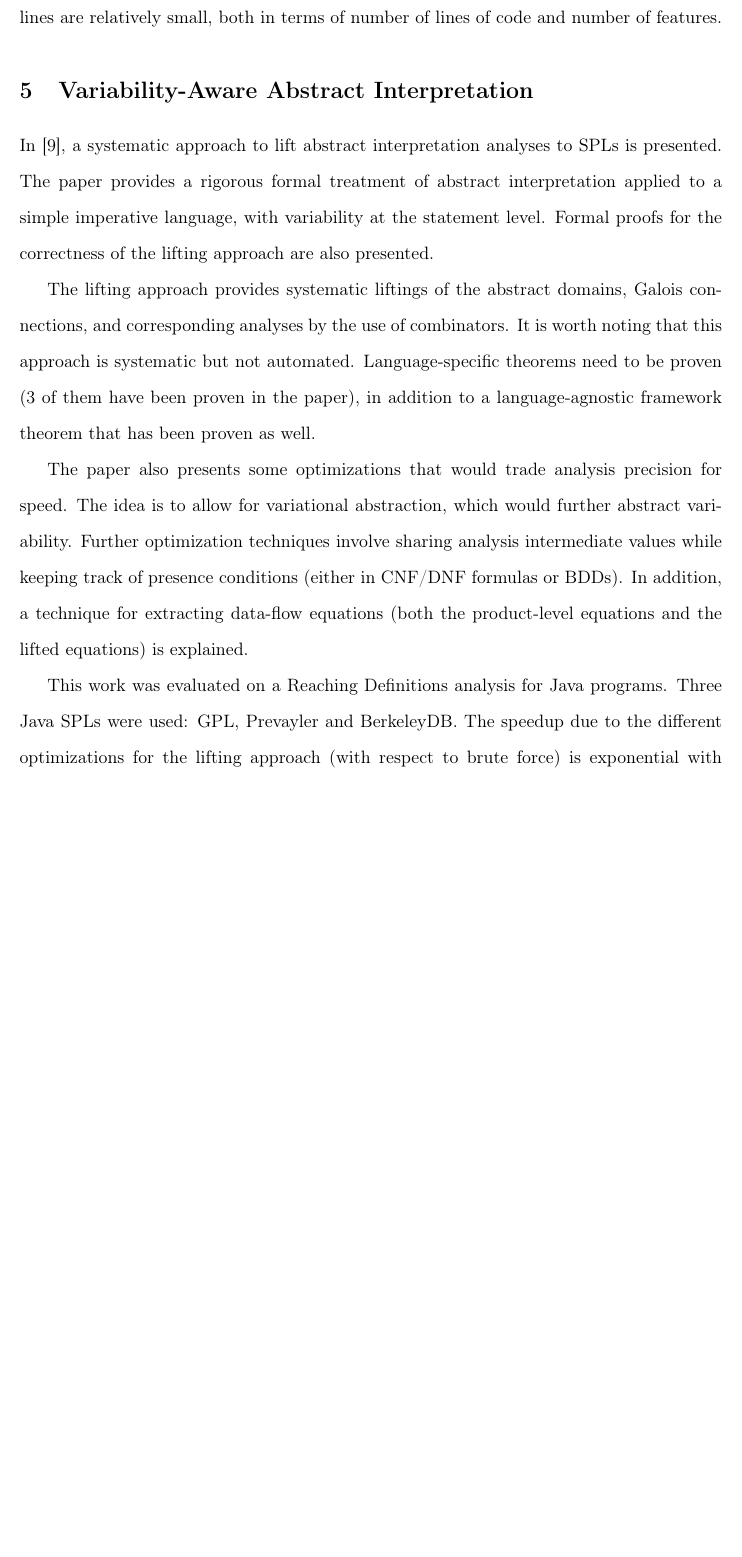
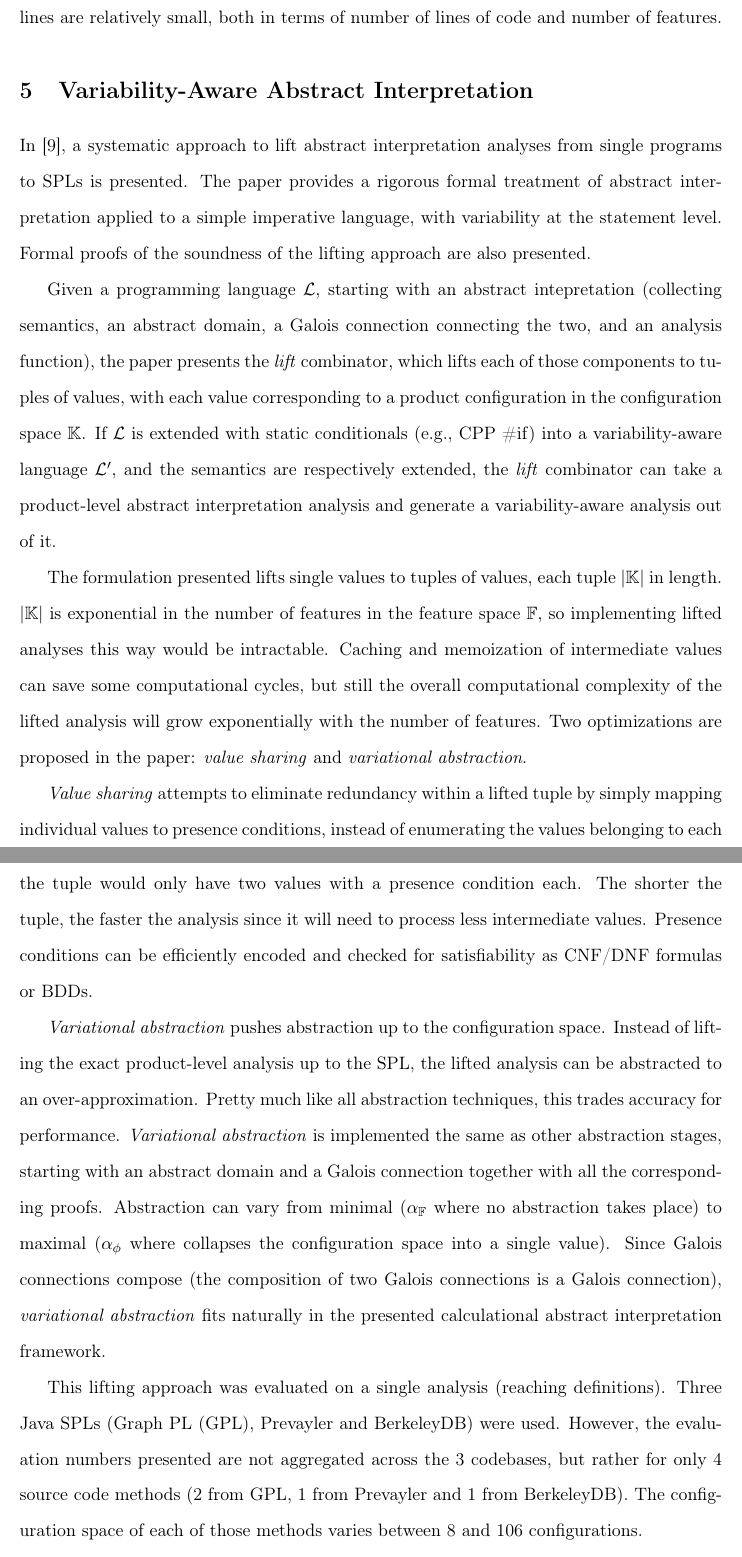
Before and after one commit to ramyshahin/ProductLineAnalysis, a LaTeX document (doc/quals/quals.tex): part of page 4 of 10 before the commit and two parts of pages 4 and 5 of 11 after it, the two joined at a grey line, cut so that both start at the same text, the shorter picture padded with empty space. Compiled offline with pdfLaTeX.

Commit message:
Abstract Interpretation - take 2

```diff
--- a/doc/quals/quals.tex
+++ b/doc/quals/quals.tex
@@ -60,13 +60,23 @@ The type checker has been evaluated on 5 Java product lines, ranging from 9 to 4
 
 \section{Variability-Aware Abstract Interpretation}
 
-In \cite{Midtgaard:2015}, a systematic approach to lift abstract interpretation analyses to SPLs is presented. The paper provides a rigorous  formal treatment of abstract interpretation applied to a simple imperative language, with variability at the statement level. Formal proofs for the correctness of the lifting approach are also presented.
+\newcommand{\configSpace}{\mathbb{K}}
+\newcommand{\featSpace}{\mathbb{F}}
+\newcommand{\lang}{\mathcal{L}}
 
-The lifting approach provides systematic liftings of the abstract domains, Galois connections, and corresponding analyses by the use of combinators. It is worth noting that this approach is systematic but not automated. Language-specific theorems need to be proven (3 of them have been proven in the paper), in addition to a language-agnostic framework theorem that has been proven as well.
+In \cite{Midtgaard:2015}, a systematic approach to lift abstract interpretation analyses from single programs to SPLs is presented. The paper provides a rigorous  formal treatment of abstract interpretation applied to a simple imperative language, with variability at the statement level. Formal proofs of the soundness of the lifting approach are also presented.
 
-The paper also presents some optimizations that would trade analysis precision for speed. The idea is to allow for variational abstraction, which would further abstract variability. Further optimization techniques involve sharing analysis intermediate values while keeping track of presence conditions (either in CNF/DNF formulas or BDDs). In addition, a technique for extracting data-flow equations (both the product-level equations and the lifted equations) is explained.
+Given a programming language $\lang$, starting with an abstract intepretation (collecting semantics, an abstract domain, a Galois connection connecting the two, and an analysis function), the paper presents the \emph{lift} combinator, which lifts each of those components to tuples of values, with each value corresponding to a product configuration in the configuration space $\configSpace$. If $\lang$ is extended with static conditionals (e.g., CPP \#if) into a variability-aware language  $\lang'$, and the semantics are respectively extended, the \emph{lift} combinator can take a product-level abstract interpretation analysis and generate a variability-aware analysis out of it.
 
-This work was evaluated on a Reaching Definitions analysis for Java programs. Three Java SPLs were used: GPL, Prevayler and BerkeleyDB. The speedup due to the different optimizations for the lifting approach (with respect to brute force) is exponential with respect to the number of SPL configurations.
+The formulation presented lifts single values to tuples of values, each tuple $|\configSpace|$ in length. $|\configSpace|$ is exponential in the number of features in the feature space $\featSpace$, so implementing lifted analyses this way would be intractable. Caching and memoization of intermediate values can save some computational cycles, but still the overall computational complexity of the lifted analysis will grow exponentially with the number of features. Two optimizations are proposed in the paper: \emph{value sharing} and \emph{variational abstraction}.
+
+\emph{Value sharing} attempts to eliminate redundancy within a lifted tuple by simply mapping individual values to presence conditions, instead of enumerating the values belonging to each of the configurations. This way if all configurations share the same values except for one, the tuple would only have two values with a presence condition each. The shorter the tuple, the faster the analysis since it will need to process less intermediate values. Presence conditions can be efficiently encoded and checked for satisfiability as CNF/DNF formulas or BDDs.
+
+\emph{Variational abstraction} pushes abstraction up to the configuration space. Instead of lifting the exact product-level analysis up to the SPL, the lifted analysis can be abstracted to an over-approximation. Pretty much like all abstraction techniques, this trades accuracy for performance. \emph{Variational abstraction} is implemented the same as other abstraction stages, starting with an abstract domain and a Galois connection together with all the corresponding proofs. Abstraction can vary from minimal ($\alpha_\featSpace$ where no abstraction takes place) to maximal ($\alpha_\phi$ where collapses the configuration space into a single value). Since Galois connections compose (the composition of two Galois connections is a Galois connection), \emph{variational abstraction} fits naturally in the presented calculational abstract interpretation framework.
+
+This lifting approach was evaluated on a single analysis (reaching definitions). Three Java SPLs (Graph PL (GPL), Prevayler and BerkeleyDB) were used. However, the evaluation numbers presented are not aggregated across the 3 codebases, but rather for only 4 source code methods (2 from GPL, 1 from Prevayler and 1 from BerkeleyDB). The configuration space of each of those methods varies between 8 and 106 configurations.
+
+The performance (running time) of three SPL analysis techniques is measured: brute force (per product analysis), lifted analysis with sharing, and lifted analysis with maximum variational abstraction (abstracting configuration variability away). Comparing against brute force analysis, speedup due to lifting with maximum variational abstraction grows exponentially with respect with the number of configurations, and almost identical to the average analysis performance of a single configuration. The speedup due to lifting with sharing also grows exponentially, but at a slower rate. Generalizing from those performance numbers is risky though because of highly restricted sample space (a single analysis on only 4 source code methods).
 
 \section{Strategies for Product-line Verification}
 
```
